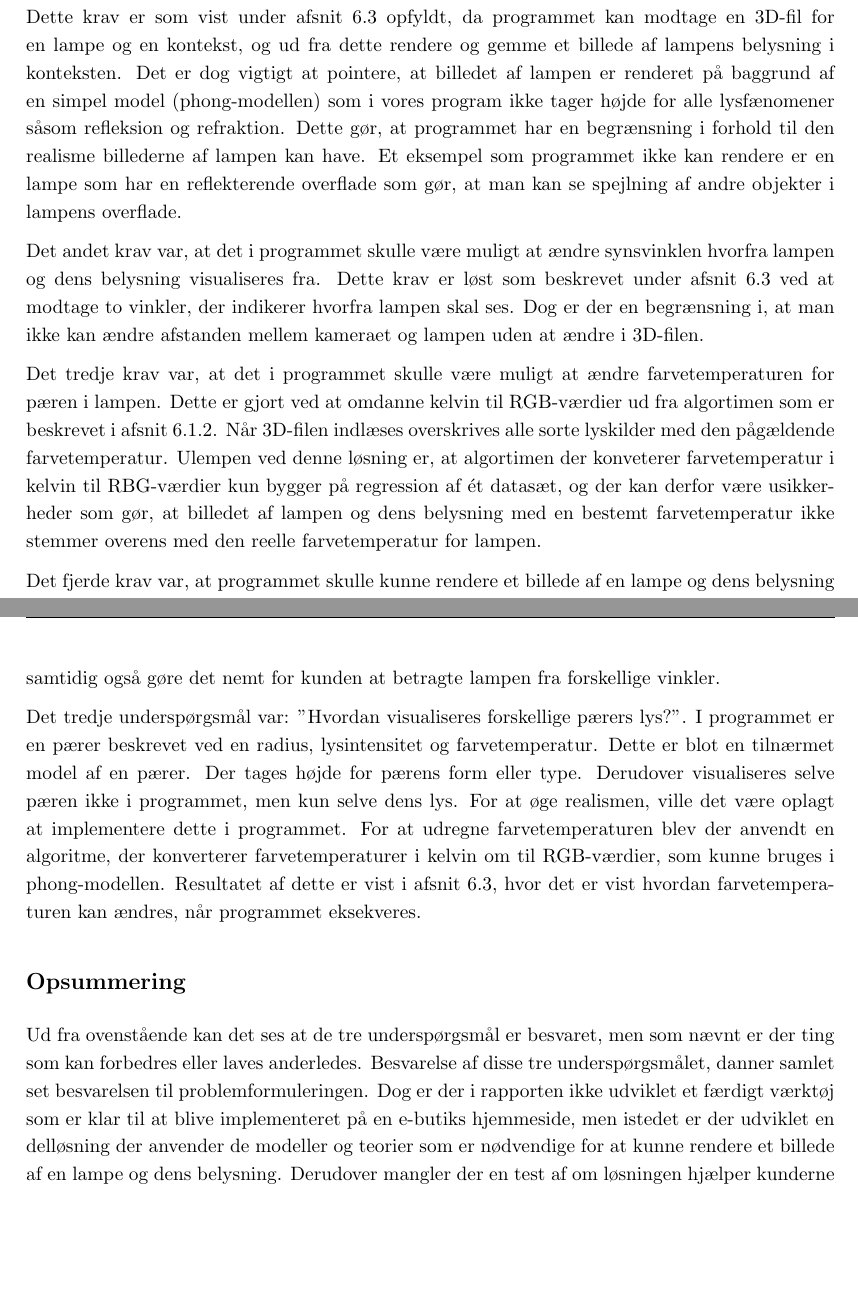
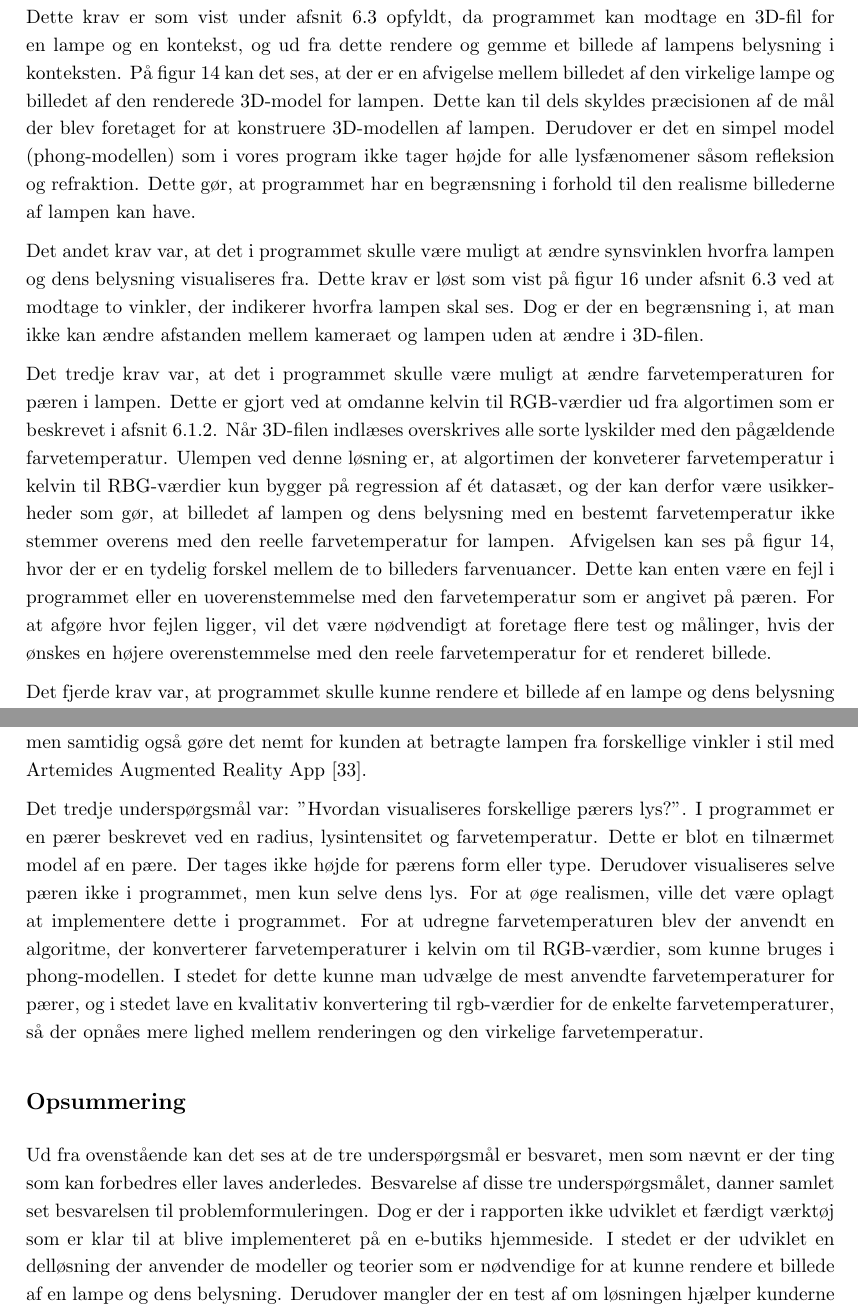
Before and after one commit to AAUSoftwareStudentGroup/P1-Raytracing, a LaTeX document (problem/main.tex, which reads problem/sections/diskussion.tex): two parts of pages 61 and 63 of 78, joined at a grey line, cut so that both start at the same text, the shorter picture padded with empty space. Compiled offline with pdfLaTeX.

Commit message:
perp + disk færdige mangler billed til test

```diff
--- a/problem/sections/diskussion.tex
+++ b/problem/sections/diskussion.tex
@@ -7,11 +7,11 @@ Formålet med dette afsnit er: I hvor høj grad løser vores produkt problemet "
 
 Ud fra den løsning der er blevet dokumenteret i afsnit \ref{sec:problemlosning}, diskuteres der nu i hvor høj grad den opfylder kravene i afsnit \ref{sec:losning}.
 
-Det første krav var, at programmet skulle kunne vise et billede af en lampe og dens belysning. Dette krav er som vist under afsnit \ref{sec:test} opfyldt, da programmet kan modtage en 3D-fil for en lampe og en kontekst, og ud fra dette rendere og gemme et billede af lampens belysning i konteksten. Det er dog vigtigt at pointere, at billedet af lampen er renderet på baggrund af en simpel model (phong-modellen) som i vores program ikke tager højde for alle lysfænomener såsom refleksion og refraktion. Dette gør, at programmet har en begrænsning i forhold til den realisme billederne af lampen kan have. Et eksempel som programmet ikke kan rendere er en lampe som har en reflekterende overflade som gør, at man kan se spejlning af andre objekter i lampens overflade.
+Det første krav var, at programmet skulle kunne vise et billede af en lampe og dens belysning. Dette krav er som vist under afsnit \ref{sec:test} opfyldt, da programmet kan modtage en 3D-fil for en lampe og en kontekst, og ud fra dette rendere og gemme et billede af lampens belysning i konteksten. På figur \ref{fig:test_real_fake} kan det ses, at der er en afvigelse mellem billedet af den virkelige lampe og billedet af den renderede 3D-model for lampen. Dette kan til dels skyldes præcisionen af de mål der blev foretaget for at konstruere 3D-modellen af lampen. Derudover er det en simpel model (phong-modellen) som i vores program ikke tager højde for alle lysfænomener såsom refleksion og refraktion. Dette gør, at programmet har en begrænsning i forhold til den realisme billederne af lampen kan have.
 
-Det andet krav var, at det i programmet skulle være muligt at ændre synsvinklen hvorfra lampen og dens belysning visualiseres fra. Dette krav er løst som beskrevet under afsnit \ref{sec:test} ved at modtage to vinkler, der indikerer hvorfra lampen skal ses. Dog er der en begrænsning i, at man ikke kan ændre afstanden mellem kameraet og lampen uden at ændre i 3D-filen.
+Det andet krav var, at det i programmet skulle være muligt at ændre synsvinklen hvorfra lampen og dens belysning visualiseres fra. Dette krav er løst som vist på figur \ref{fig:synsvinkel1} under afsnit \ref{sec:test} ved at modtage to vinkler, der indikerer hvorfra lampen skal ses. Dog er der en begrænsning i, at man ikke kan ændre afstanden mellem kameraet og lampen uden at ændre i 3D-filen.
 
-Det tredje krav var, at det i programmet skulle være muligt at ændre farvetemperaturen for pæren i lampen. Dette er gjort ved at omdanne kelvin til RGB-værdier ud fra algortimen som er beskrevet i afsnit \ref{sec:temptilrgb}. Når 3D-filen indlæses overskrives alle sorte lyskilder med den pågældende farvetemperatur. Ulempen ved denne løsning er, at algortimen der konveterer farvetemperatur i kelvin til RBG-værdier kun bygger på regression af ét datasæt, og der kan derfor være usikkerheder som gør, at billedet af lampen og dens belysning med en bestemt farvetemperatur ikke stemmer overens med den reelle farvetemperatur for lampen.
+Det tredje krav var, at det i programmet skulle være muligt at ændre farvetemperaturen for pæren i lampen. Dette er gjort ved at omdanne kelvin til RGB-værdier ud fra algortimen som er beskrevet i afsnit \ref{sec:temptilrgb}. Når 3D-filen indlæses overskrives alle sorte lyskilder med den pågældende farvetemperatur. Ulempen ved denne løsning er, at algortimen der konveterer farvetemperatur i kelvin til RBG-værdier kun bygger på regression af ét datasæt, og der kan derfor være usikkerheder som gør, at billedet af lampen og dens belysning med en bestemt farvetemperatur ikke stemmer overens med den reelle farvetemperatur for lampen. Afvigelsen kan ses på figur \ref{fig:test_real_fake}, hvor der er en tydelig forskel mellem de to billeders farvenuancer. Dette kan enten være en fejl i programmet eller en uoverenstemmelse med den farvetemperatur som er angivet på pæren. For at afgøre hvor fejlen ligger, vil det være nødvendigt at foretage flere test og målinger, hvis der ønskes en højere overenstemmelse med den reele farvetemperatur for et renderet billede.
 
 Det fjerde krav var, at programmet skulle kunne rendere et billede af en lampe og dens belysning på en tid der er praktisk anvendelig. Som dokumenteret i afsnit \ref{sec:test} ses der, at et enkelt billede af en lampe og dens belysning kan tage XXX timer at rendere. Dette udelukker, at vores løsning er praktisk anvendelig i form af, at der skal renderes et nyt billede så snart brugeren ændrer synsvinklen. Dog kunne man benytte programmet til, at forudrendere billeder af lampen fra forskellige synsvinkler som lagres på en server, der herefter kan vises på en e-butiks hjemmeside. Dette begrænser dog antallet af synsvinkler som lampen kan visualiseres fra, da mange synsvinkler og farvetemperaturer giver mange kombinationer og dermed lang renderingstid.
 
@@ -30,11 +30,11 @@ Det første underspørgsmål var: "Hvordan visualiseres lyset fra en given inden
 
-Det andet underspørgsmål var: "Hvordan kan lampen og dens belysning visualiseres flere vinkler?". Dette underspørgsmålet blev besvaret ved at anvende teorien om rotationsmatricer, til at positionere det virtuelle kamera, som billedet renderes ud fra. I stedet for at rendere billedet af lampen vha.\ raytracing og rotere det virtuelle kamera, ville det være en mulighed at benytte sig af augmented reality, som til dels ville gøre det muligt at indsætte lampen i en kontekst, men samtidig også gøre det nemt for kunden at betragte lampen fra forskellige vinkler.
+Det andet underspørgsmål var: "Hvordan kan lampen og dens belysning visualiseres flere vinkler?". Dette underspørgsmålet blev besvaret ved at anvende teorien om rotationsmatricer, til at positionere det virtuelle kamera, som billedet renderes ud fra. I stedet for at rendere billedet af lampen vha.\ raytracing og rotere det virtuelle kamera, ville det være en mulighed at benytte sig af augmented reality, som til dels ville gøre det muligt at indsætte lampen i en kontekst, men samtidig også gøre det nemt for kunden at betragte lampen fra forskellige vinkler i stil med Artemides Augmented Reality App \cite{artemides}.
 
-Det tredje underspørgsmål var: "Hvordan visualiseres forskellige pærers lys?". I programmet er en pærer beskrevet ved en radius, lysintensitet og farvetemperatur. Dette er blot en tilnærmet model af en pærer. Der tages højde for pærens form eller type. Derudover visualiseres selve pæren ikke i programmet, men kun selve dens lys. For at øge realismen, ville det være oplagt at implementere dette i programmet.
-For at udregne farvetemperaturen blev der anvendt en algoritme, der konverterer farvetemperaturer i kelvin om til RGB-værdier, som kunne bruges i phong-modellen. Resultatet af dette er vist i afsnit \ref{sec:test}, hvor det er vist hvordan farvetemperaturen kan ændres, når programmet eksekveres.
+Det tredje underspørgsmål var: "Hvordan visualiseres forskellige pærers lys?". I programmet er en pærer beskrevet ved en radius, lysintensitet og farvetemperatur. Dette er blot en tilnærmet model af en pære. Der tages ikke højde for pærens form eller type. Derudover visualiseres selve pæren ikke i programmet, men kun selve dens lys. For at øge realismen, ville det være oplagt at implementere dette i programmet.
+For at udregne farvetemperaturen blev der anvendt en algoritme, der konverterer farvetemperaturer i kelvin om til RGB-værdier, som kunne bruges i phong-modellen. I stedet for dette kunne man udvælge de mest anvendte farvetemperaturer for pærer, og i stedet lave en kvalitativ konvertering til rgb-værdier for de enkelte farvetemperaturer, så der opnåes mere lighed mellem renderingen og den virkelige farvetemperatur.
 
 \subsection*{Opsummering}
-Ud fra ovenstående kan det ses at de tre underspørgsmål er besvaret, men som nævnt er der ting som kan forbedres eller laves anderledes. Besvarelse af disse tre underspørgsmålet, danner samlet set besvarelsen til problemformuleringen. Dog er der i rapporten ikke udviklet et færdigt værktøj som er klar til at blive implementeret på en e-butiks hjemmeside, men istedet er der udviklet en delløsning der anvender de modeller og teorier som er nødvendige for at kunne rendere et billede af en lampe og dens belysning. Derudover mangler der en test af om løsningen hjælper kunderne med at visualisere en lampe og dens belysning når de handler på en e-butiks hjemmeside.
+Ud fra ovenstående kan det ses at de tre underspørgsmål er besvaret, men som nævnt er der ting som kan forbedres eller laves anderledes. Besvarelse af disse tre underspørgsmålet, danner samlet set besvarelsen til problemformuleringen. Dog er der i rapporten ikke udviklet et færdigt værktøj som er klar til at blive implementeret på en e-butiks hjemmeside. I stedet er der udviklet en delløsning der anvender de modeller og teorier som er nødvendige for at kunne rendere et billede af en lampe og dens belysning. Derudover mangler der en test af om løsningen hjælper kunderne med at visualisere en lampe og dens belysning når de handler på en e-butiks hjemmeside.
 
 
  \subsection{Diskussion af det initierende problem}
```
Also changed, not shown: problem/sections/konklusion.tex (+4 -4 lines), problem/sections/perspektivering.tex (+5 -6 lines), problem/subsection/test.tex (+3 -3 lines), problem/sections/diskussion.tex (2 more changed lines).
